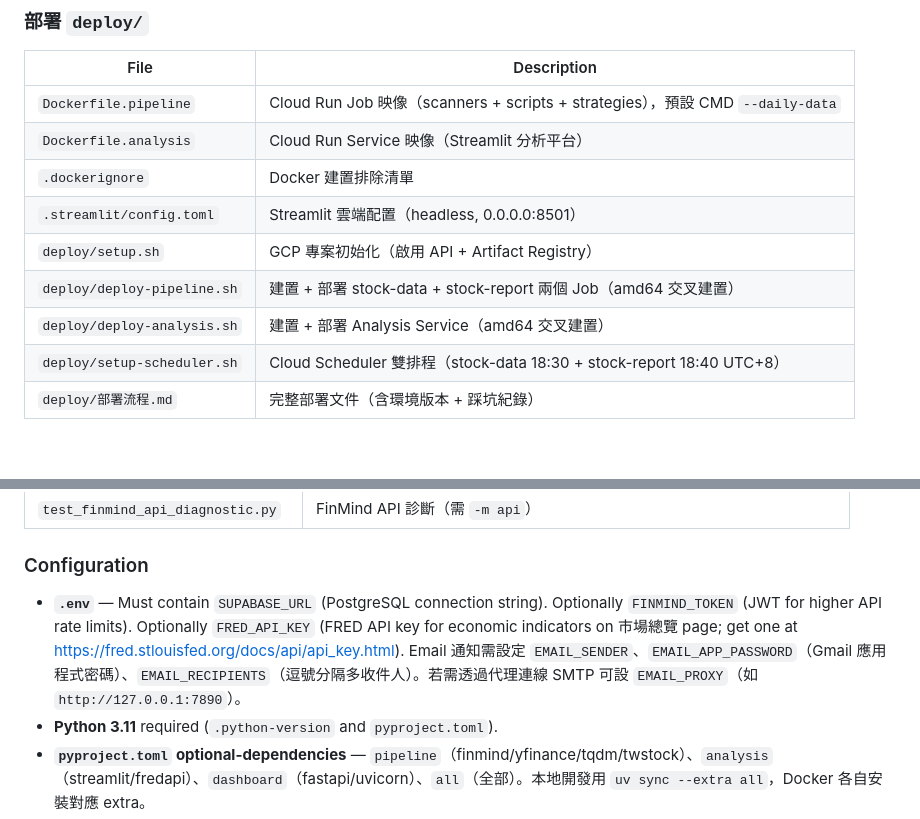
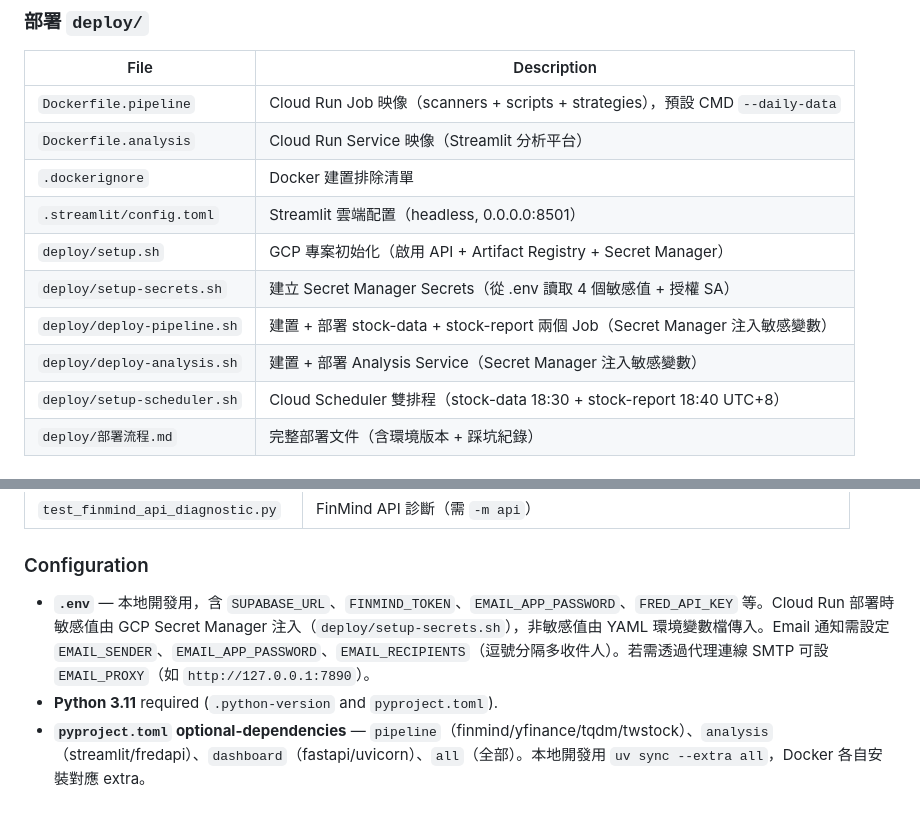
Before and after one commit to ken19960728ken/Stock_analysis, a Markdown page: CLAUDE.md, 2 parts joined by grey strips. GitHub-like rendering; blank space fills up the shorter version.

Commit message:
docs: 更新 CLAUDE.md — 同步 Secret Manager 部署架構
Co-Authored-By: Claude Opus 4.6 <noreply@anthropic.com>

```diff
--- a/CLAUDE.md
+++ b/CLAUDE.md
@@ -166,9 +166,10 @@ Run tests: `uv run pytest tests/ -v`. No linter is configured.
 | `Dockerfile.analysis` | Cloud Run Service 映像（Streamlit 分析平台） |
 | `.dockerignore` | Docker 建置排除清單 |
 | `.streamlit/config.toml` | Streamlit 雲端配置（headless, 0.0.0.0:8501） |
-| `deploy/setup.sh` | GCP 專案初始化（啟用 API + Artifact Registry） |
-| `deploy/deploy-pipeline.sh` | 建置 + 部署 stock-data + stock-report 兩個 Job（amd64 交叉建置） |
-| `deploy/deploy-analysis.sh` | 建置 + 部署 Analysis Service（amd64 交叉建置） |
+| `deploy/setup.sh` | GCP 專案初始化（啟用 API + Artifact Registry + Secret Manager） |
+| `deploy/setup-secrets.sh` | 建立 Secret Manager Secrets（從 .env 讀取 4 個敏感值 + 授權 SA） |
+| `deploy/deploy-pipeline.sh` | 建置 + 部署 stock-data + stock-report 兩個 Job（Secret Manager 注入敏感變數） |
+| `deploy/deploy-analysis.sh` | 建置 + 部署 Analysis Service（Secret Manager 注入敏感變數） |
 | `deploy/setup-scheduler.sh` | Cloud Scheduler 雙排程（stock-data 18:30 + stock-report 18:40 UTC+8） |
 | `deploy/部署流程.md` | 完整部署文件（含環境版本 + 踩坑紀錄） |
 
@@ -279,7 +280,7 @@ Run tests: `uv run pytest tests/ -v`. No linter is configured.
 
 ### Configuration
 
-- **`.env`** — Must contain `SUPABASE_URL` (PostgreSQL connection string). Optionally `FINMIND_TOKEN` (JWT for higher API rate limits). Optionally `FRED_API_KEY` (FRED API key for economic indicators on 市場總覽 page; get one at https://fred.stlouisfed.org/docs/api/api_key.html). Email 通知需設定 `EMAIL_SENDER`、`EMAIL_APP_PASSWORD`（Gmail 應用程式密碼）、`EMAIL_RECIPIENTS`（逗號分隔多收件人）。若需透過代理連線 SMTP 可設 `EMAIL_PROXY`（如 `http://127.0.0.1:7890`）。
+- **`.env`** — 本地開發用，含 `SUPABASE_URL`、`FINMIND_TOKEN`、`EMAIL_APP_PASSWORD`、`FRED_API_KEY` 等。Cloud Run 部署時敏感值由 GCP Secret Manager 注入（`deploy/setup-secrets.sh`），非敏感值由 YAML 環境變數檔傳入。Email 通知需設定 `EMAIL_SENDER`、`EMAIL_APP_PASSWORD`、`EMAIL_RECIPIENTS`（逗號分隔多收件人）。若需透過代理連線 SMTP 可設 `EMAIL_PROXY`（如 `http://127.0.0.1:7890`）。
 - **Python 3.11** required (`.python-version` and `pyproject.toml`).
 - **`pyproject.toml` optional-dependencies** — `pipeline`（finmind/yfinance/tqdm/twstock）、`analysis`（streamlit/fredapi）、`dashboard`（fastapi/uvicorn）、`all`（全部）。本地開發用 `uv sync --extra all`，Docker 各自安裝對應 extra。
 - **`DB_POOL_SIZE`** / **`DB_POOL_OVERFLOW`** — 可選環境變數，控制 SQLAlchemy 連線池大小（預設 5/3，Cloud Run 建議 3/2）。
```
